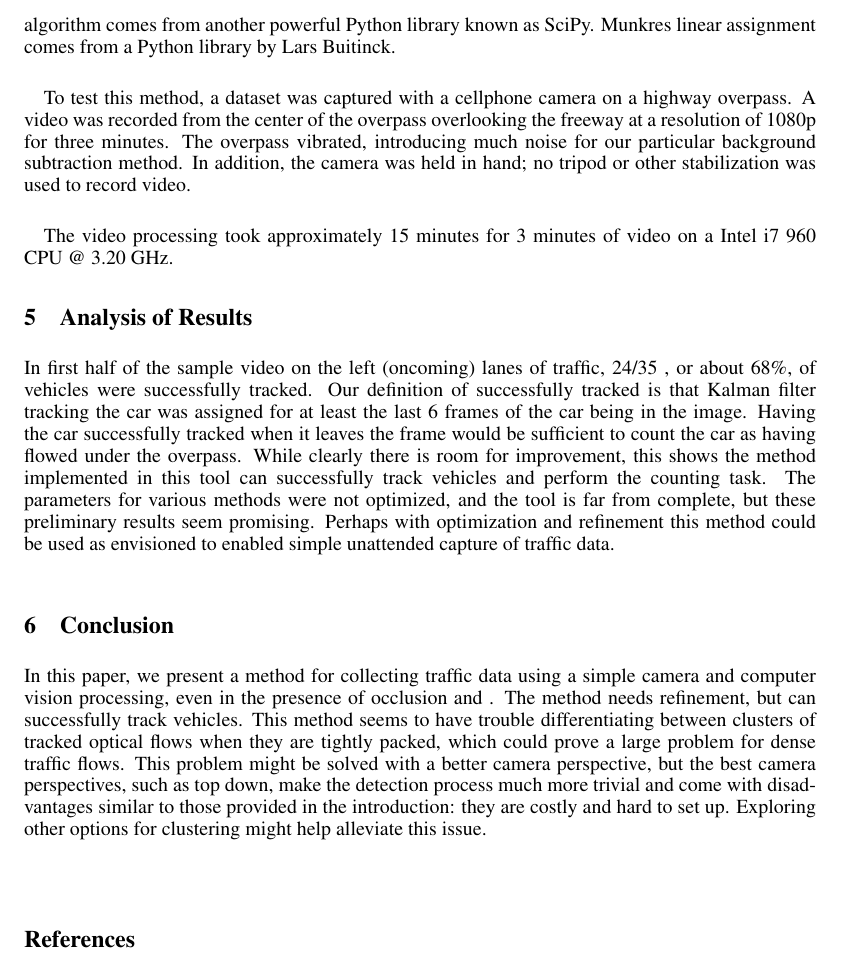
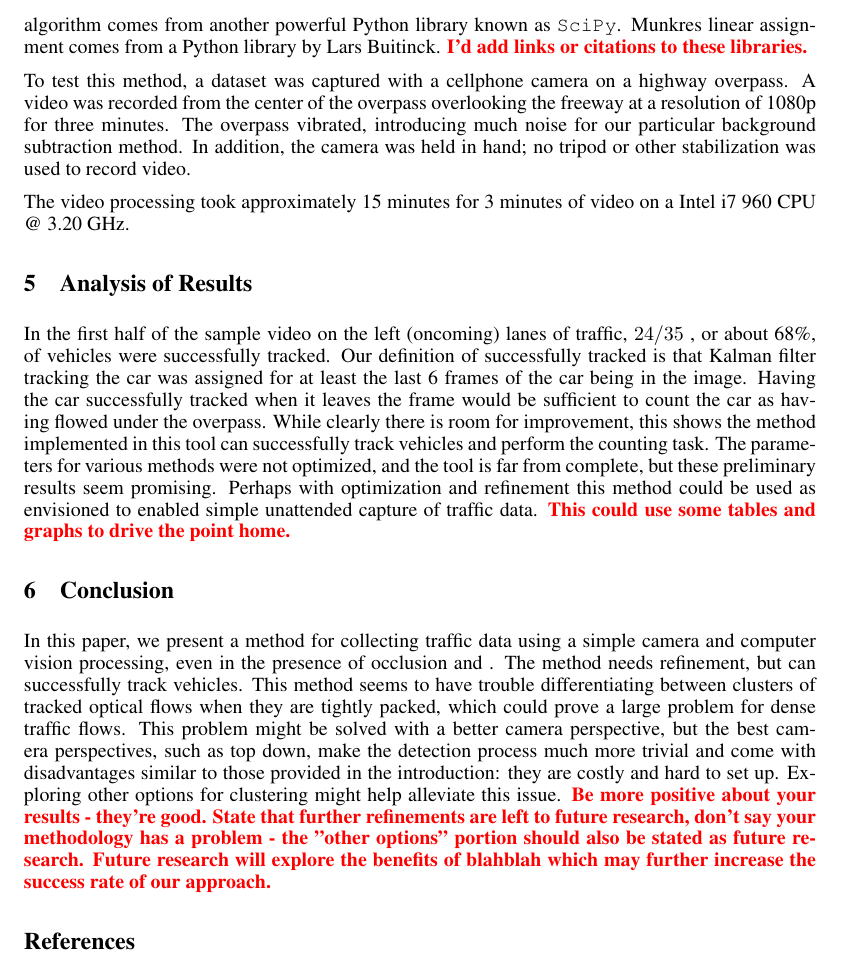
Before and after one commit to amlozano1/kalman_car_counter, a LaTeX paper (Paper/KalmanCarCounter.tex): part of page 6 of 7, cut so that both start at the same text. Compiled offline with pdfLaTeX.

Commit message:
finished

```diff
--- a/Paper/KalmanCarCounter.tex
+++ b/Paper/KalmanCarCounter.tex
@@ -242,20 +242,24 @@ $Y = Z - H \cdot X$\\*
 \section{Technical Specifications}
 \label{sec:technical_specs}
 
-The Kalman Car Tracker has been implemented in the Python programming language. This implementation uses several technologies to accomplish it's task. The foremost is OpenCV (Open Source Computer Vision Library), an open source computer vision and machine learning software library. It contains many optimized and state-of-the art algorithms of use to this project with Python bindings. In particular, the background subtraction, Shi-Tomasi corner detection, Lucas-Kanade optical flow tracking, and Kalman filteings all come from the OpenCV library. The hierarchical data clustering algorithm comes from another powerful Python library known as SciPy. Munkres linear assignment comes from a Python library by Lars Buitinck.
-\paragraph{}To test this method, a dataset was captured with a cellphone camera on a highway overpass. A video was recorded from the center of the overpass overlooking the freeway at a resolution of 1080p for three minutes. The overpass vibrated, introducing much noise for our particular background subtraction method. In addition, the camera was held in hand; no tripod or other stabilization was used to record video.
-\paragraph{}The video processing took approximately 15 minutes for 3 minutes of video on a Intel i7 960 CPU @ 3.20 GHz.
+The Kalman Car Tracker has been implemented in the Python programming language. This implementation uses several technologies to accomplish it's task. The foremost is \texttt{OpenCV} (Open Source Computer Vision Library), an open source computer vision and machine learning software library. It contains many optimized and state-of-the art algorithms of use to this project with Python bindings. In particular, the background subtraction, Shi-Tomasi corner detection, Lucas-Kanade optical flow tracking, and Kalman filteings all come from the \texttt{OpenCV} library. The hierarchical data clustering algorithm comes from another powerful Python library known as \texttt{SciPy}. Munkres linear assignment comes from a Python library by Lars Buitinck. \justin{I'd add links or citations to these libraries.}
+
+To test this method, a dataset was captured with a cellphone camera on a highway overpass. A video was recorded from the center of the overpass overlooking the freeway at a resolution of 1080p for three minutes. The overpass vibrated, introducing much noise for our particular background subtraction method. In addition, the camera was held in hand; no tripod or other stabilization was used to record video.
+
+The video processing took approximately 15 minutes for 3 minutes of video on a Intel i7 960 CPU @ 3.20 GHz.
 
 
 
 \section{Analysis of Results}
-In first half of the sample video on the left (oncoming) lanes of traffic, 24/35 , or about 68\%, of vehicles were successfully tracked. Our definition of successfully tracked is that Kalman filter tracking the car was assigned for at least the last 6 frames of the car being in the image. Having the car successfully tracked when it leaves the frame would be sufficient to count the car as having flowed under the overpass.  While clearly there is room for improvement, this shows the method implemented in this tool can successfully track vehicles and perform the counting task. The parameters for various methods were not optimized, and the tool is far from complete, but these preliminary results seem promising. Perhaps with optimization and refinement this method could be used as envisioned to enabled simple unattended capture of traffic data.\\*
+\label{sec:analysis}
+
+In the first half of the sample video on the left (oncoming) lanes of traffic, $24/35$ , or about 68\%, of vehicles were successfully tracked. Our definition of successfully tracked is that Kalman filter tracking the car was assigned for at least the last 6 frames of the car being in the image. Having the car successfully tracked when it leaves the frame would be sufficient to count the car as having flowed under the overpass.  While clearly there is room for improvement, this shows the method implemented in this tool can successfully track vehicles and perform the counting task. The parameters for various methods were not optimized, and the tool is far from complete, but these preliminary results seem promising. Perhaps with optimization and refinement this method could be used as envisioned to enabled simple unattended capture of traffic data. \justin{This could use some tables and graphs to drive the point home.}
 
 
 \section{Conclusion}
+\label{sec:conclusion}
 
-In this paper, we present a method for collecting traffic data using a simple camera and computer vision processing, even in the presence of occlusion and . The method needs refinement, but can successfully track vehicles. This method seems to have trouble differentiating between clusters of tracked optical flows when they are tightly packed, which could prove a large problem for dense traffic flows. This problem might be solved with a better camera perspective, but the best camera perspectives, such as top down, make the detection process much more trivial and come with disadvantages similar to those provided in the introduction: they are costly and hard to set up. Exploring other options for clustering might help alleviate this issue.
-\paragraph{}
+In this paper, we present a method for collecting traffic data using a simple camera and computer vision processing, even in the presence of occlusion and . The method needs refinement, but can successfully track vehicles. This method seems to have trouble differentiating between clusters of tracked optical flows when they are tightly packed, which could prove a large problem for dense traffic flows. This problem might be solved with a better camera perspective, but the best camera perspectives, such as top down, make the detection process much more trivial and come with disadvantages similar to those provided in the introduction: they are costly and hard to set up. Exploring other options for clustering might help alleviate this issue. \justin{Be more positive about your results - they're good. State that further refinements are left to future research, don't say your methodology has a problem - the "other options" portion should also be stated as future research. Future research will explore the benefits of blahblah which may further increase the success rate of our approach.}
 
 \nocite{*}
 \bibliographystyle{plain}
```
Also changed, not shown: Paper/KalmanCarCounter.pdf.
